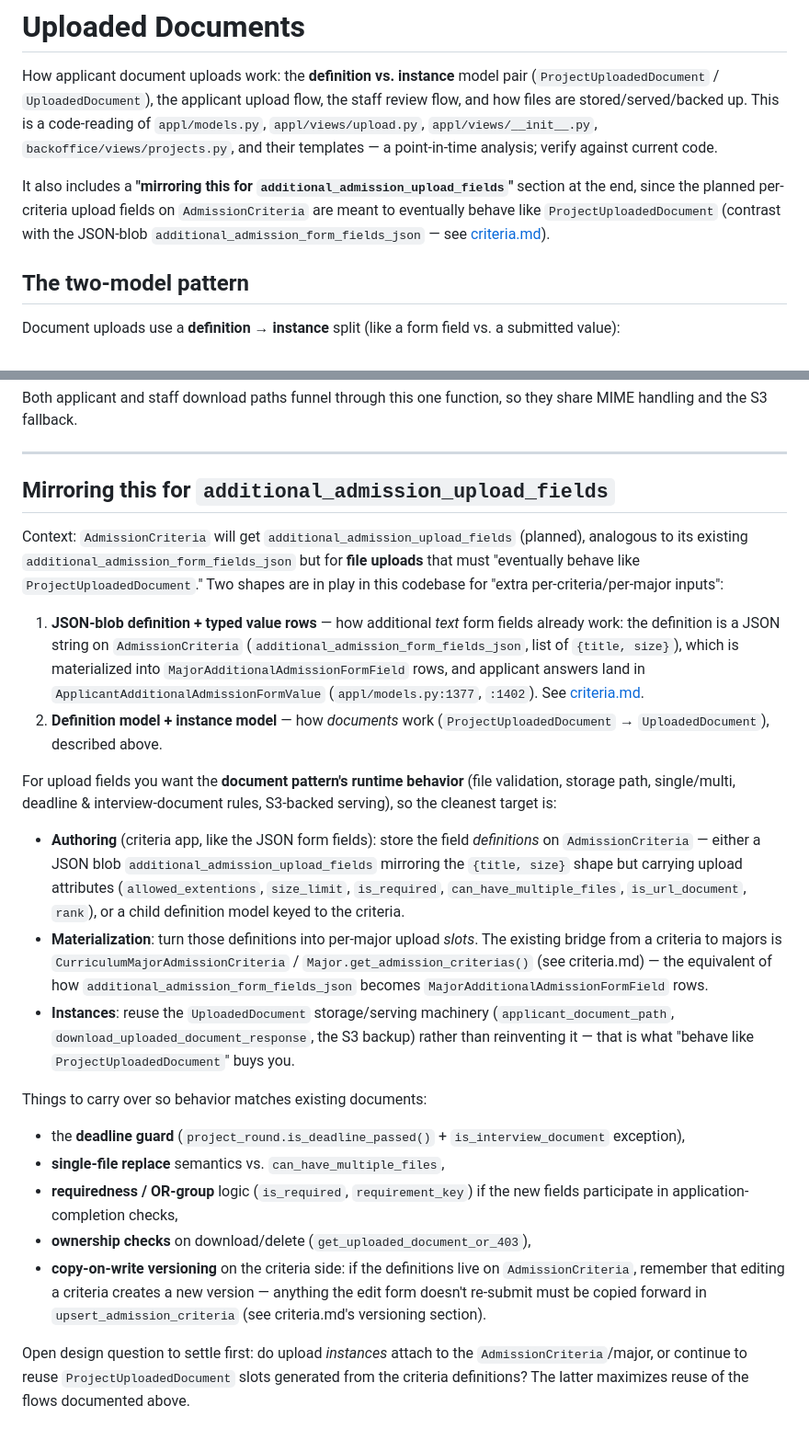
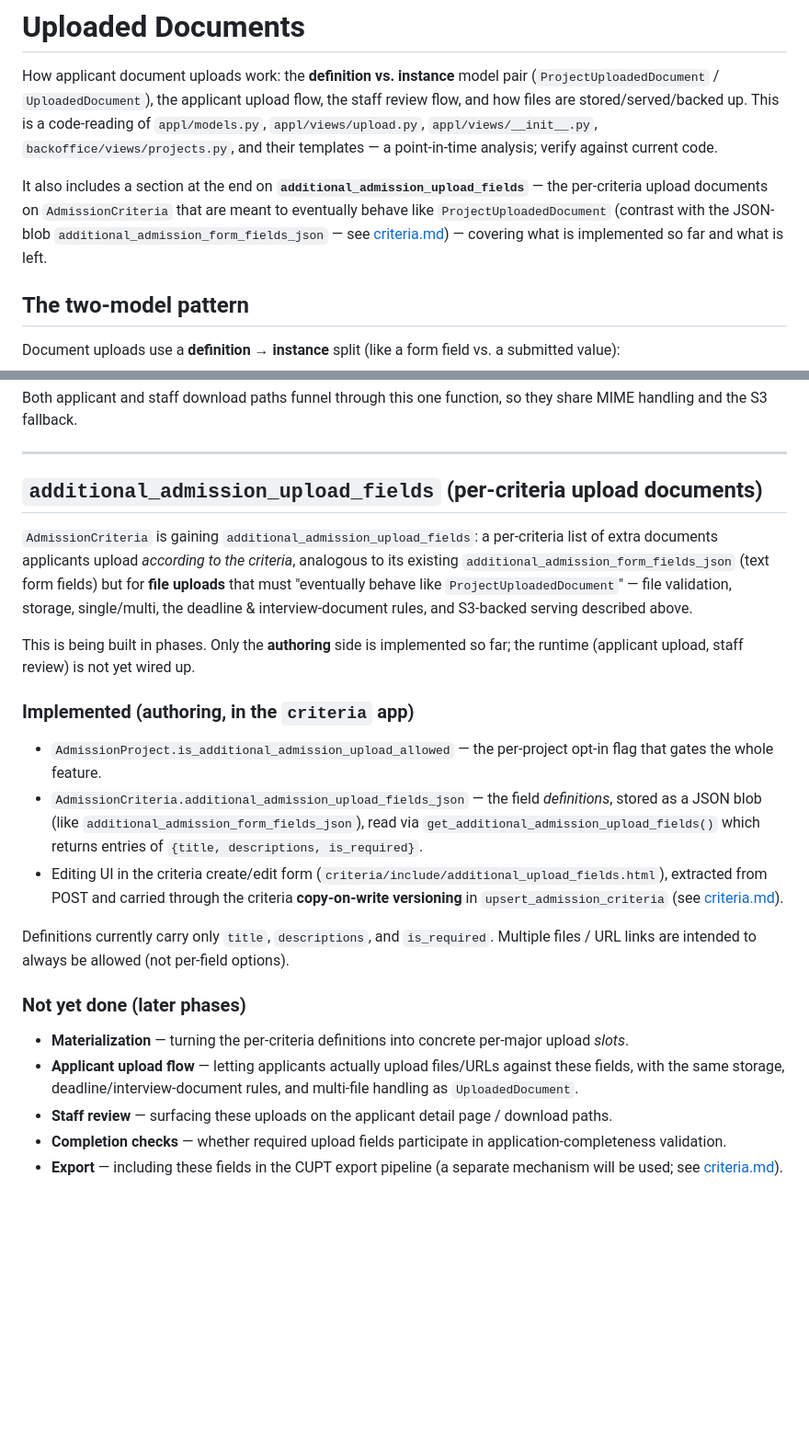
Before and after one commit to jittat/admapp, a Markdown page: docs/uploaded-documents.md, 2 parts joined by grey strips. Shown at 92% size. GitHub-like rendering; blank space fills up the shorter version.

Commit message:
Document additional_admission_upload_fields across docs
- uploaded-documents.md: rework the trailing section into implemented
  (authoring) vs. not-yet-done (materialization, applicant upload, staff
  review, completion checks, export), without prescribing how.
- criteria.md: add additional_admission_upload_fields_json to the field
  list and the copy-on-write "re-read from POST" list.
- admission-project-models.md: add the is_additional_admission_upload_allowed
  gate flag.

Co-Authored-By: Claude Opus 4.8 <noreply@anthropic.com>

```diff
--- a/docs/uploaded-documents.md
+++ b/docs/uploaded-documents.md
@@ -7,11 +7,12 @@ is a code-reading of `appl/models.py`, `appl/views/upload.py`,
 `appl/views/__init__.py`, `backoffice/views/projects.py`, and their
 templates — a point-in-time analysis; verify against current code.
 
-It also includes a **"mirroring this for `additional_admission_upload_fields`"**
-section at the end, since the planned per-criteria upload fields on
-`AdmissionCriteria` are meant to eventually behave like
+It also includes a section at the end on
+**`additional_admission_upload_fields`** — the per-criteria upload documents
+on `AdmissionCriteria` that are meant to eventually behave like
 `ProjectUploadedDocument` (contrast with the JSON-blob
-`additional_admission_form_fields_json` — see [criteria.md](criteria.md)).
+`additional_admission_form_fields_json` — see [criteria.md](criteria.md)) —
+covering what is implemented so far and what is left.
 
 ## The two-model pattern
 
@@ -211,57 +212,46 @@ they share MIME handling and the S3 fallback.
 
 ---
 
-## Mirroring this for `additional_admission_upload_fields`
+## `additional_admission_upload_fields` (per-criteria upload documents)
 
-Context: `AdmissionCriteria` will get `additional_admission_upload_fields`
-(planned), analogous to its existing `additional_admission_form_fields_json`
-but for **file uploads** that must "eventually behave like
-`ProjectUploadedDocument`." Two shapes are in play in this codebase for
-"extra per-criteria/per-major inputs":
+`AdmissionCriteria` is gaining `additional_admission_upload_fields`: a
+per-criteria list of extra documents applicants upload *according to the
+criteria*, analogous to its existing `additional_admission_form_fields_json`
+(text form fields) but for **file uploads** that must "eventually behave like
+`ProjectUploadedDocument`" — file validation, storage, single/multi, the
+deadline & interview-document rules, and S3-backed serving described above.
 
-1. **JSON-blob definition + typed value rows** — how additional *text* form
-   fields already work: the definition is a JSON string on `AdmissionCriteria`
-   (`additional_admission_form_fields_json`, list of `{title, size}`), which
-   is materialized into `MajorAdditionalAdmissionFormField` rows, and
-   applicant answers land in `ApplicantAdditionalAdmissionFormValue`
-   (`appl/models.py:1377`, `:1402`). See [criteria.md](criteria.md).
-2. **Definition model + instance model** — how *documents* work
-   (`ProjectUploadedDocument` → `UploadedDocument`), described above.
+This is being built in phases. Only the **authoring** side is implemented so
+far; the runtime (applicant upload, staff review) is not yet wired up.
 
-For upload fields you want the **document pattern's runtime behavior**
-(file validation, storage path, single/multi, deadline & interview-document
-rules, S3-backed serving), so the cleanest target is:
+### Implemented (authoring, in the `criteria` app)
 
-- **Authoring** (criteria app, like the JSON form fields): store the field
-  *definitions* on `AdmissionCriteria` — either a JSON blob
-  `additional_admission_upload_fields` mirroring the `{title, size}` shape but
-  carrying upload attributes (`allowed_extentions`, `size_limit`,
-  `is_required`, `can_have_multiple_files`, `is_url_document`, `rank`), or a
-  child definition model keyed to the criteria.
-- **Materialization**: turn those definitions into per-major upload *slots*.
-  The existing bridge from a criteria to majors is
-  `CurriculumMajorAdmissionCriteria` / `Major.get_admission_criterias()`
-  (see criteria.md) — the equivalent of how
-  `additional_admission_form_fields_json` becomes
-  `MajorAdditionalAdmissionFormField` rows.
-- **Instances**: reuse the `UploadedDocument` storage/serving machinery
-  (`applicant_document_path`, `download_uploaded_document_response`, the S3
-  backup) rather than reinventing it — that is what "behave like
-  `ProjectUploadedDocument`" buys you.
+- `AdmissionProject.is_additional_admission_upload_allowed` — the per-project
+  opt-in flag that gates the whole feature.
+- `AdmissionCriteria.additional_admission_upload_fields_json` — the field
+  *definitions*, stored as a JSON blob (like
+  `additional_admission_form_fields_json`), read via
+  `get_additional_admission_upload_fields()` which returns entries of
+  `{title, descriptions, is_required}`.
+- Editing UI in the criteria create/edit form
+  (`criteria/include/additional_upload_fields.html`), extracted from POST and
+  carried through the criteria **copy-on-write versioning** in
+  `upsert_admission_criteria` (see [criteria.md](criteria.md)).
 
-Things to carry over so behavior matches existing documents:
-- the **deadline guard** (`project_round.is_deadline_passed()` +
-  `is_interview_document` exception),
-- **single-file replace** semantics vs. `can_have_multiple_files`,
-- **requiredness / OR-group** logic (`is_required`, `requirement_key`) if the
-  new fields participate in application-completion checks,
-- **ownership checks** on download/delete (`get_uploaded_document_or_403`),
-- **copy-on-write versioning** on the criteria side: if the definitions live
-  on `AdmissionCriteria`, remember that editing a criteria creates a new
-  version — anything the edit form doesn't re-submit must be copied forward in
-  `upsert_admission_criteria` (see criteria.md's versioning section).
+Definitions currently carry only `title`, `descriptions`, and `is_required`.
+Multiple files / URL links are intended to always be allowed (not per-field
+options).
 
-Open design question to settle first: do upload *instances* attach to the
-`AdmissionCriteria`/major, or continue to reuse `ProjectUploadedDocument`
-slots generated from the criteria definitions? The latter maximizes reuse of
-the flows documented above.
+### Not yet done (later phases)
+
+- **Materialization** — turning the per-criteria definitions into concrete
+  per-major upload *slots*.
+- **Applicant upload flow** — letting applicants actually upload files/URLs
+  against these fields, with the same storage, deadline/interview-document
+  rules, and multi-file handling as `UploadedDocument`.
+- **Staff review** — surfacing these uploads on the applicant detail page /
+  download paths.
+- **Completion checks** — whether required upload fields participate in
+  application-completeness validation.
+- **Export** — including these fields in the CUPT export pipeline (a separate
+  mechanism will be used; see [criteria.md](criteria.md)).
```
Also changed, not shown: docs/admission-project-models.md (+1 -0 lines), docs/criteria.md (+13 -4 lines).
